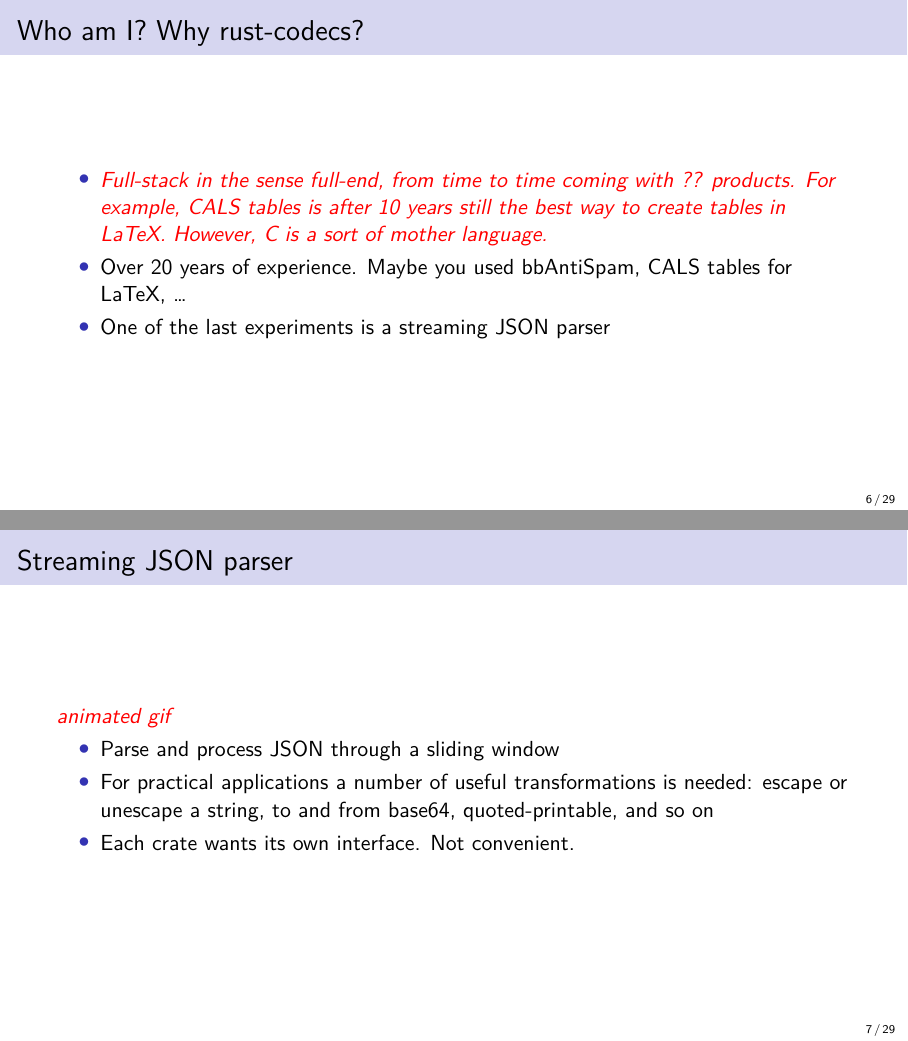
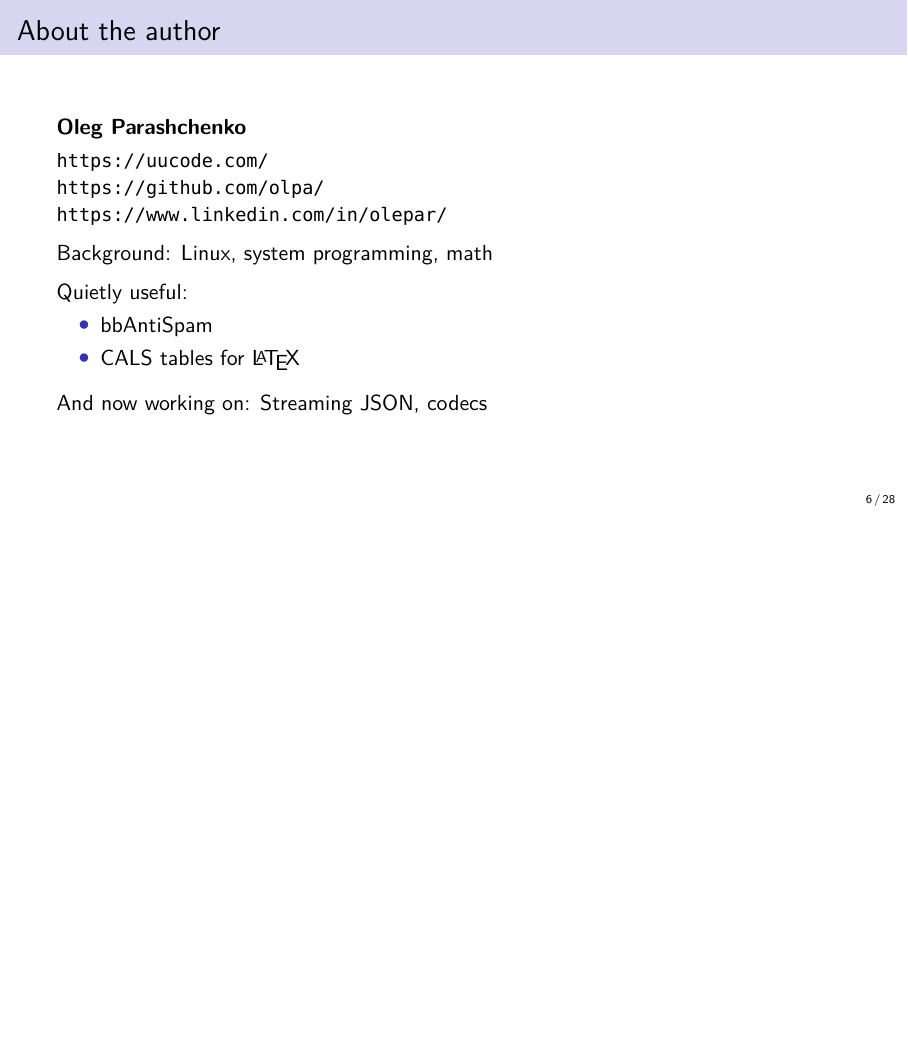
Before and after one commit to olpa/rust-codecs, LaTeX slides (promotion/202611-meetup/rust_cologne.tex): pages 6 and 7 of 29 before the commit and page 6 of 28 after it, the two joined at a grey line, the shorter picture padded with empty space. Compiled offline with XeLaTeX.

Commit message:
Slides: refactor 'Who am I?' into 'About the author'
Replace placeholder bullets with name, links, background, and project
history. 'Quietly useful' for niche products, 'And now working on' for
current work.

Co-Authored-By: Claude Sonnet 4.6 <noreply@anthropic.com>

```diff
--- a/promotion/202611-meetup/rust_cologne.tex
+++ b/promotion/202611-meetup/rust_cologne.tex
@@ -75,22 +75,27 @@ byte rewriters \hl{remains a visible gap}.
 Full report: \small\url{https://github.com/olpa/rust-codecs/blob/master/deep-research-report.md}
 \end{frame}
 
-\section{Who am I?}
-\begin{frame}{Who am I? Why rust-codecs?}
+\section{About the author}
+\begin{frame}{About the author}
+\textbf{Oleg Parashchenko}
+
+\smallskip
+\url{https://uucode.com/}\\
+\url{https://github.com/olpa/}\\
+\url{https://www.linkedin.com/in/olepar/}
+
+\medskip
+Background: Linux, system programming, math
+
+\medskip
+Quietly useful:
 \begin{itemize}
-\item \todo{Full-stack in the sense full-end, from time to time coming with ?? products. For example, CALS tables is after 10 years still the best way to create tables in LaTeX. However, C is a sort of mother language.}
-\item Over 20 years of experience. Maybe you used bbAntiSpam, CALS tables for LaTeX, \dots
-\item One of the last experiments is a streaming JSON parser
+\item bbAntiSpam
+\item CALS tables for \LaTeX
 \end{itemize}
-\end{frame}
 
-\begin{frame}{Streaming JSON parser}
-\todo{animated gif}
-\begin{itemize}
-\item Parse and process JSON through a sliding window
-\item For practical applications a number of useful transformations is needed: escape or unescape a string, to and from base64, quoted-printable, and so on
-\item Each crate wants its own interface. Not convenient.
-\end{itemize}
+\medskip
+And now working on: Streaming JSON, codecs
 \end{frame}
 
 \section{About the talk}
```
